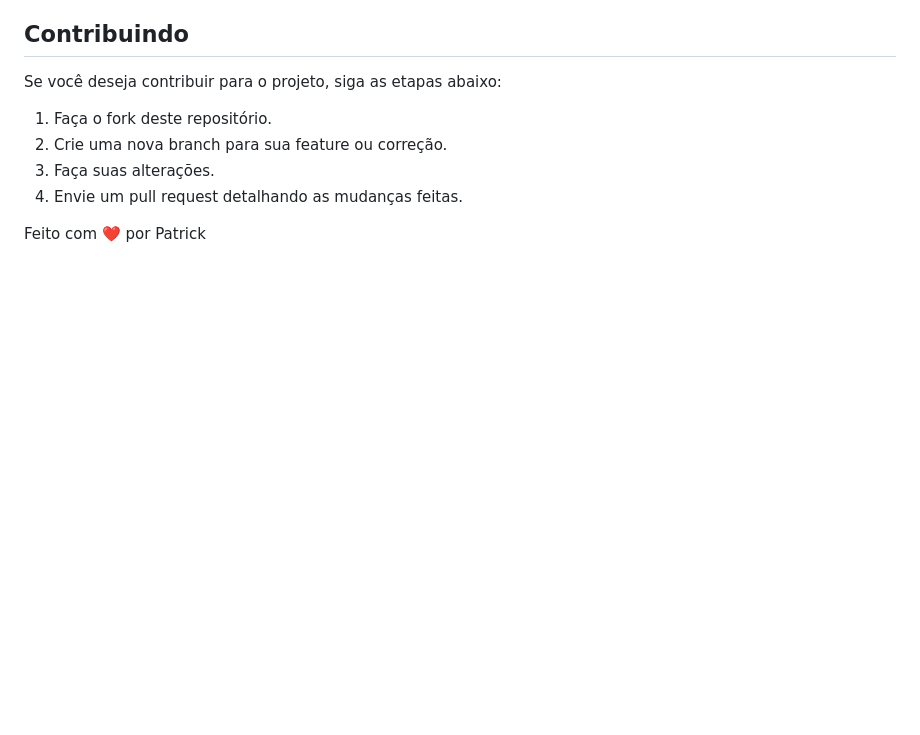
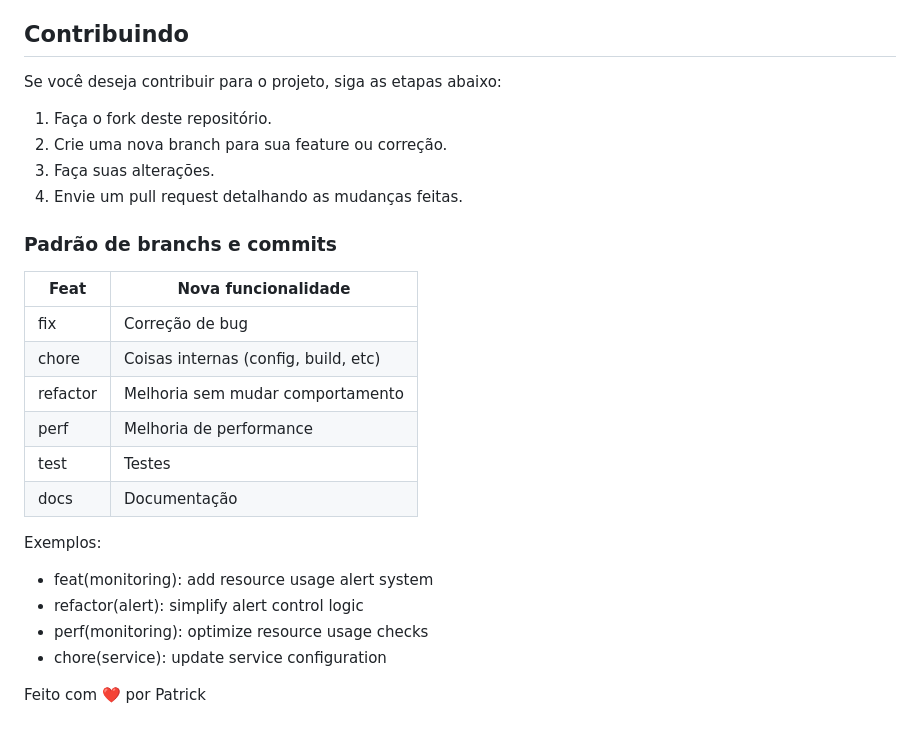
Before and after one commit to PatrickGimenes/ANFeGuard, a Markdown page: README.md, the part around the change. Drawn GitHub-style; blank space fills up the shorter version.

Commit message:
docs(readme): add commit examples

```diff
--- a/README.md
+++ b/README.md
@@ -265,4 +265,23 @@ Se você deseja contribuir para o projeto, siga as etapas abaixo:
 3. Faça suas alterações.
 4. Envie um pull request detalhando as mudanças feitas.
 
+
+### Padrão de branchs e commits
+
+| Feat	| Nova funcionalidade|
+|-------|--------------------|
+| fix | Correção de bug |
+| chore | Coisas internas (config, build, etc) |
+| refactor | Melhoria sem mudar  comportamento |
+| perf | Melhoria de performance |
+| test | Testes |
+| docs | Documentação |
+
+Exemplos:
+- feat(monitoring): add resource usage alert system
+- refactor(alert): simplify alert control logic
+- perf(monitoring): optimize resource usage checks
+- chore(service): update service configuration
+
+
 Feito com ❤️ por Patrick
```
